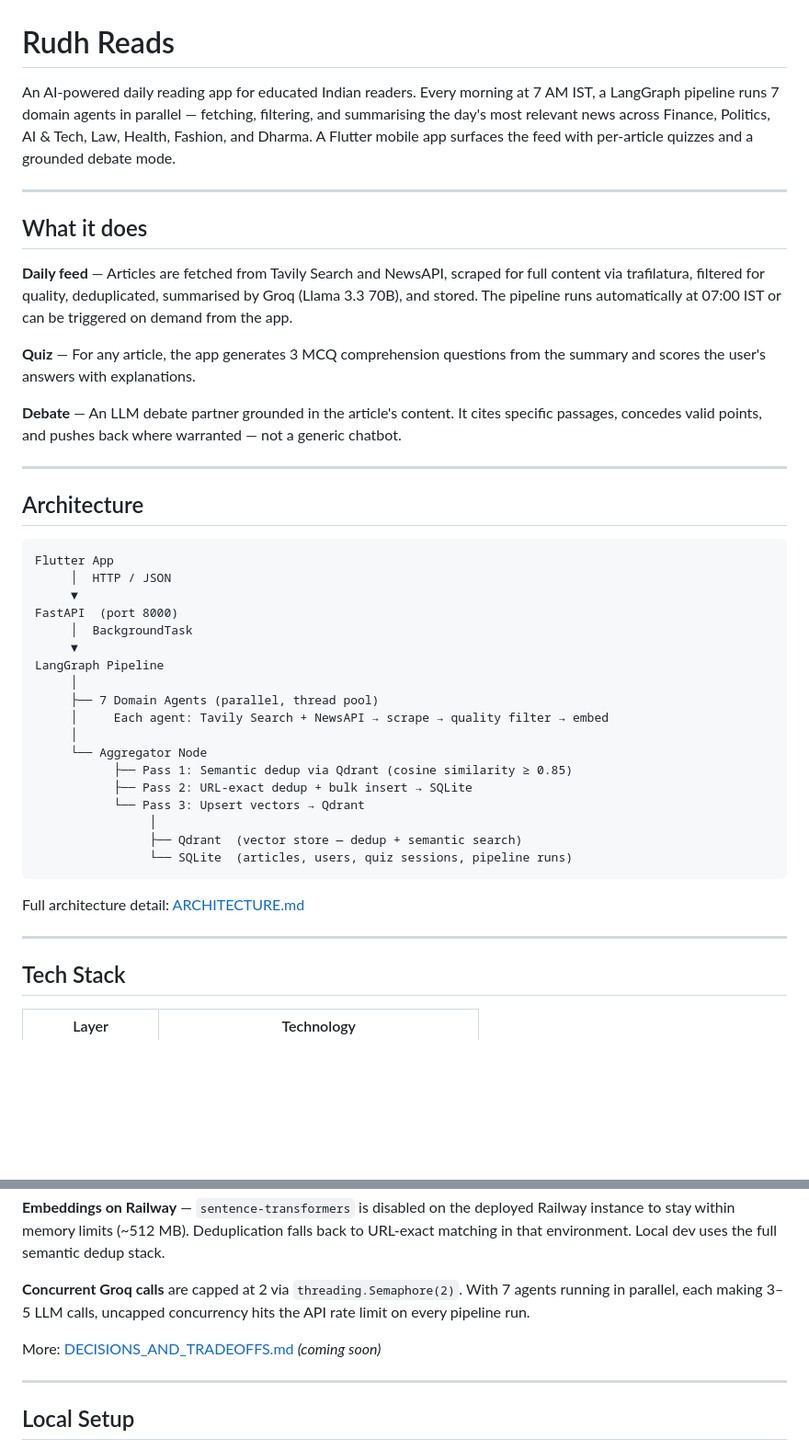
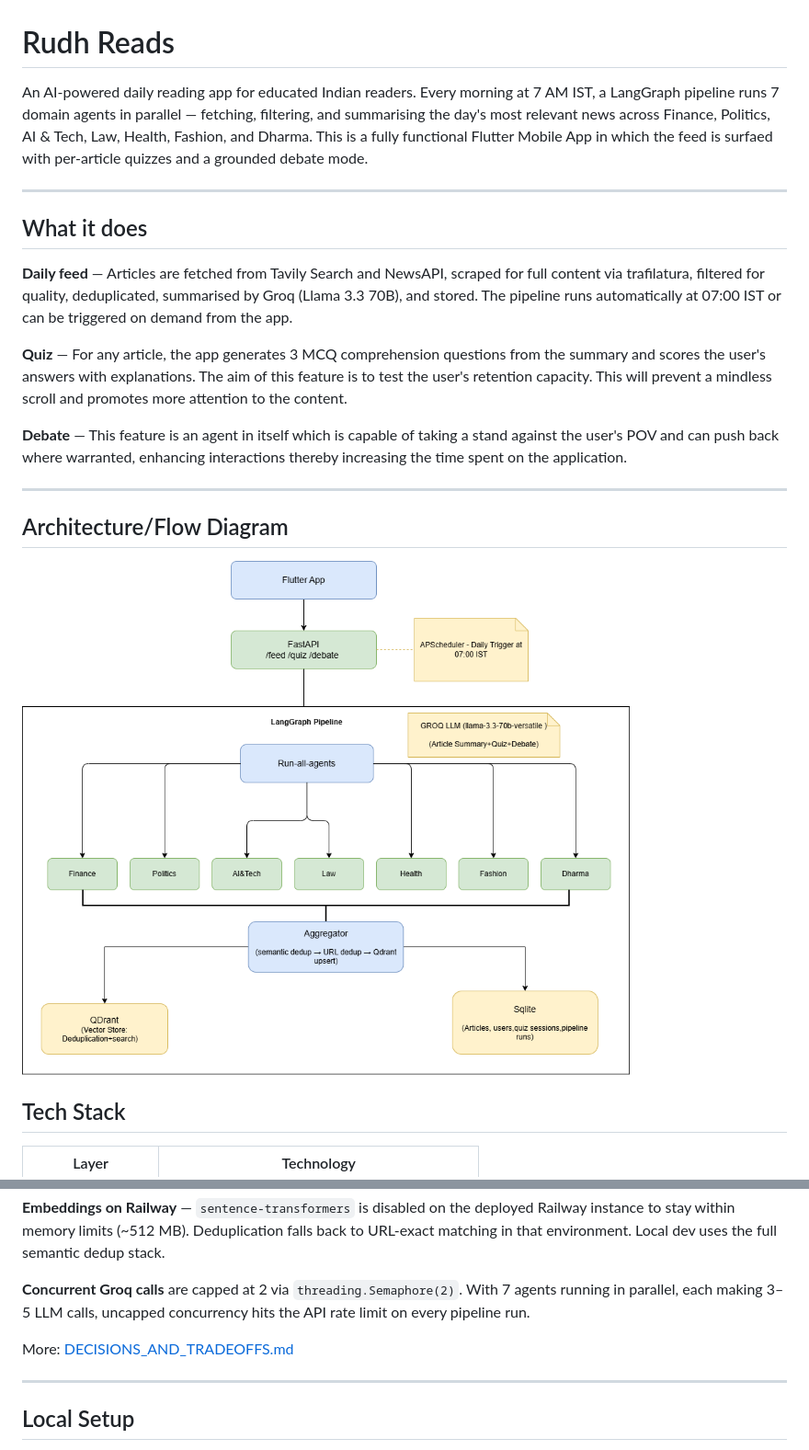
Before and after one commit to ani-90/Knowledge-News-App, a Markdown page: README.md, 2 parts joined by grey strips. Shown: that part at 92% size. Rendered like a GitHub page; pictures changed too: docs/images/architecture.png (added); blank space fills up the shorter version.

Commit message:
Update readme with architecture

````diff
--- a/README.md
+++ b/README.md
@@ -1,6 +1,7 @@
 # Rudh Reads
 
-An AI-powered daily reading app for educated Indian readers. Every morning at 7 AM IST, a LangGraph pipeline runs 7 domain agents in parallel — fetching, filtering, and summarising the day's most relevant news across Finance, Politics, AI & Tech, Law, Health, Fashion, and Dharma. A Flutter mobile app surfaces the feed with per-article quizzes and a grounded debate mode.
+An AI-powered daily reading app for educated Indian readers. Every morning at 7 AM IST, a LangGraph pipeline runs 7 domain agents in parallel — fetching, filtering, and summarising the day's most relevant news across Finance, Politics, AI & Tech, Law, Health, Fashion, and Dharma. This is a fully functional Flutter Mobile App in which the feed is surfaed with per-article quizzes and a grounded debate mode.
+
 
 ---
 
@@ -8,38 +9,17 @@ An AI-powered daily reading app for educated Indian readers. Every morning at 7
 
 **Daily feed** — Articles are fetched from Tavily Search and NewsAPI, scraped for full content via trafilatura, filtered for quality, deduplicated, summarised by Groq (Llama 3.3 70B), and stored. The pipeline runs automatically at 07:00 IST or can be triggered on demand from the app.
 
-**Quiz** — For any article, the app generates 3 MCQ comprehension questions from the summary and scores the user's answers with explanations.
+**Quiz** — For any article, the app generates 3 MCQ comprehension questions from the summary and scores the user's answers with explanations. The aim of this feature is to test the user's retention capacity. This will prevent a mindless scroll and promotes more attention to the content.
 
-**Debate** — An LLM debate partner grounded in the article's content. It cites specific passages, concedes valid points, and pushes back where warranted — not a generic chatbot.
+**Debate** — This feature is an agent in itself which is capable of taking a stand against the user's POV and can push back where warranted, enhancing interactions thereby increasing the time spent on the application.
+
 
 ---
 
-## Architecture
+## Architecture/Flow Diagram
 
-```
-Flutter App
-     │  HTTP / JSON
-     ▼
-FastAPI  (port 8000)
-     │  BackgroundTask
-     ▼
-LangGraph Pipeline
-     │
-     ├── 7 Domain Agents (parallel, thread pool)
-     │     Each agent: Tavily Search + NewsAPI → scrape → quality filter → embed
-     │
-     └── Aggregator Node
-           ├── Pass 1: Semantic dedup via Qdrant (cosine similarity ≥ 0.85)
-           ├── Pass 2: URL-exact dedup + bulk insert → SQLite
-           └── Pass 3: Upsert vectors → Qdrant
-                │
-                ├── Qdrant  (vector store — dedup + semantic search)
-                └── SQLite  (articles, users, quiz sessions, pipeline runs)
-```
+![Architecture diagram](./docs/images/architecture.png)
 
-Full architecture detail: [ARCHITECTURE.md](./ARCHITECTURE.md)
-
----
 
 ## Tech Stack
 
@@ -69,7 +49,7 @@ Full architecture detail: [ARCHITECTURE.md](./ARCHITECTURE.md)
 
 **Concurrent Groq calls** are capped at 2 via `threading.Semaphore(2)`. With 7 agents running in parallel, each making 3–5 LLM calls, uncapped concurrency hits the API rate limit on every pipeline run.
 
-More: [DECISIONS_AND_TRADEOFFS.md](./DECISIONS_AND_TRADEOFFS.md) *(coming soon)*
+More: [DECISIONS_AND_TRADEOFFS.md](./DECISIONS_AND_TRADEOFFS.md)
 
 ---
 
````
